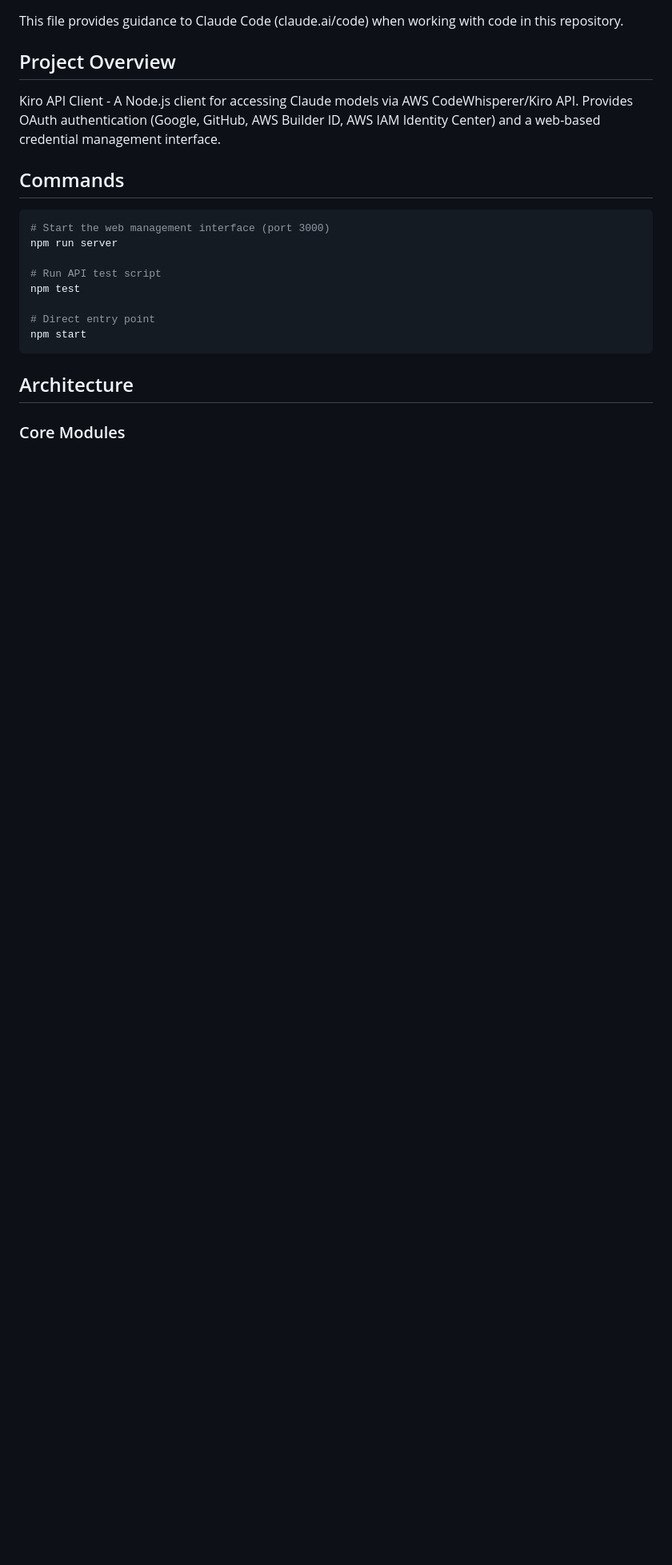
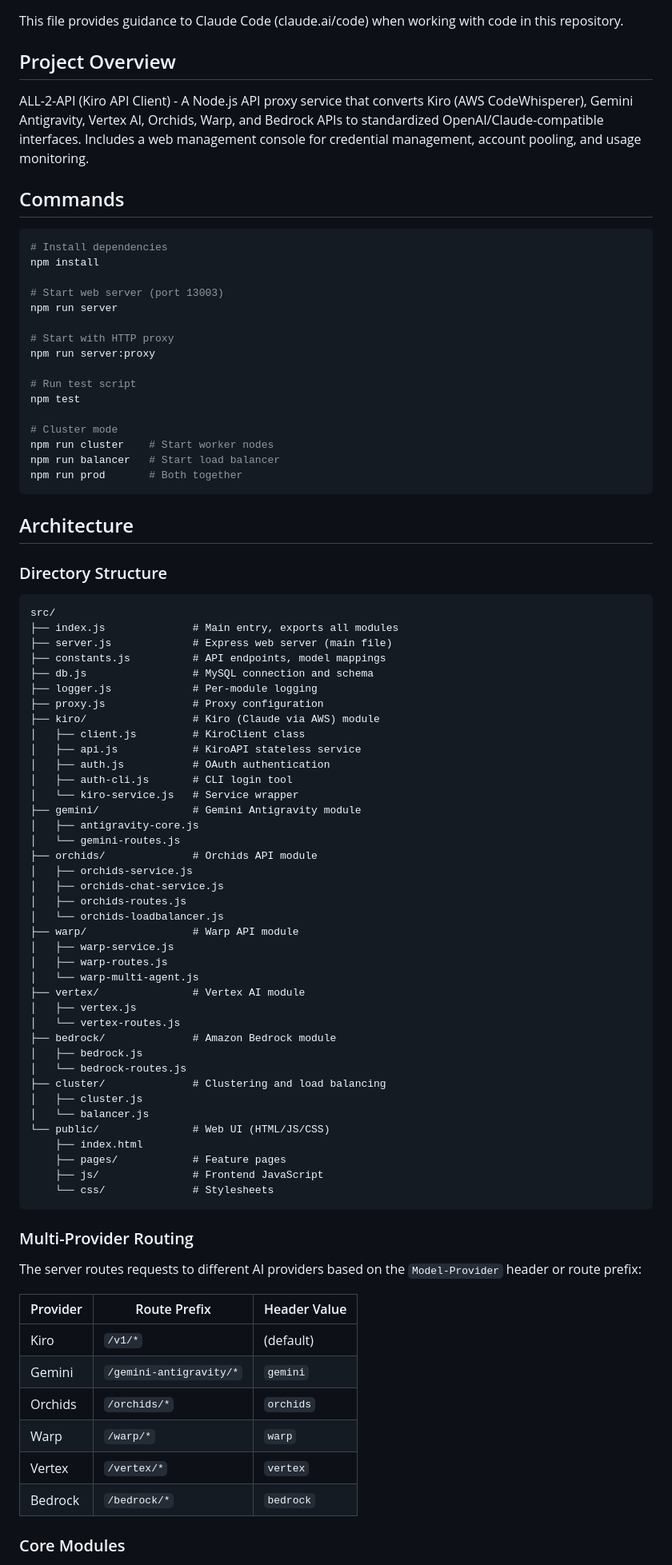
Before and after one commit to KilimcininKorOglu/all-2-api, a Markdown page: code/CLAUDE.md, the part around one of its changes. Shown at 80% size. Rendered like a GitHub page; blank space fills up the shorter version.

Commit message:
docs: update documentation and configuration files

````diff
--- a/code/CLAUDE.md
+++ b/code/CLAUDE.md
@@ -4,22 +4,87 @@ This file provides guidance to Claude Code (claude.ai/code) when working with co
 
 ## Project Overview
 
-Kiro API Client - A Node.js client for accessing Claude models via AWS CodeWhisperer/Kiro API. Provides OAuth authentication (Google, GitHub, AWS Builder ID, AWS IAM Identity Center) and a web-based credential management interface.
+ALL-2-API (Kiro API Client) - A Node.js API proxy service that converts Kiro (AWS CodeWhisperer), Gemini Antigravity, Vertex AI, Orchids, Warp, and Bedrock APIs to standardized OpenAI/Claude-compatible interfaces. Includes a web management console for credential management, account pooling, and usage monitoring.
 
 ## Commands
 
 ```bash
-# Start the web management interface (port 3000)
+# Install dependencies
+npm install
+
+# Start web server (port 13003)
 npm run server
 
-# Run API test script
+# Start with HTTP proxy
+npm run server:proxy
+
+# Run test script
 npm test
 
-# Direct entry point
-npm start
+# Cluster mode
+npm run cluster    # Start worker nodes
+npm run balancer   # Start load balancer
+npm run prod       # Both together
 ```
 
 ## Architecture
 
+### Directory Structure
+
+```
+src/
+├── index.js              # Main entry, exports all modules
+├── server.js             # Express web server (main file)
+├── constants.js          # API endpoints, model mappings
+├── db.js                 # MySQL connection and schema
+├── logger.js             # Per-module logging
+├── proxy.js              # Proxy configuration
+├── kiro/                 # Kiro (Claude via AWS) module
+│   ├── client.js         # KiroClient class
+│   ├── api.js            # KiroAPI stateless service
+│   ├── auth.js           # OAuth authentication
+│   ├── auth-cli.js       # CLI login tool
+│   └── kiro-service.js   # Service wrapper
+├── gemini/               # Gemini Antigravity module
+│   ├── antigravity-core.js
+│   └── gemini-routes.js
+├── orchids/              # Orchids API module
+│   ├── orchids-service.js
+│   ├── orchids-chat-service.js
+│   ├── orchids-routes.js
+│   └── orchids-loadbalancer.js
+├── warp/                 # Warp API module
+│   ├── warp-service.js
+│   ├── warp-routes.js
+│   └── warp-multi-agent.js
+├── vertex/               # Vertex AI module
+│   ├── vertex.js
+│   └── vertex-routes.js
+├── bedrock/              # Amazon Bedrock module
+│   ├── bedrock.js
+│   └── bedrock-routes.js
+├── cluster/              # Clustering and load balancing
+│   ├── cluster.js
+│   └── balancer.js
+└── public/               # Web UI (HTML/JS/CSS)
+    ├── index.html
+    ├── pages/            # Feature pages
+    ├── js/               # Frontend JavaScript
+    └── css/              # Stylesheets
+```
+
+### Multi-Provider Routing
+
+The server routes requests to different AI providers based on the `Model-Provider` header or route prefix:
+
+| Provider | Route Prefix             | Header Value |
+|----------|--------------------------|--------------|
+| Kiro     | `/v1/*`                  | (default)    |
+| Gemini   | `/gemini-antigravity/*`  | `gemini`     |
+| Orchids  | `/orchids/*`             | `orchids`    |
+| Warp     | `/warp/*`                | `warp`       |
+| Vertex   | `/vertex/*`              | `vertex`     |
+| Bedrock  | `/bedrock/*`             | `bedrock`    |
+
 ### Core Modules
 
````
Also changed, not shown: other parts of code/CLAUDE.md (+85 -78 lines).
